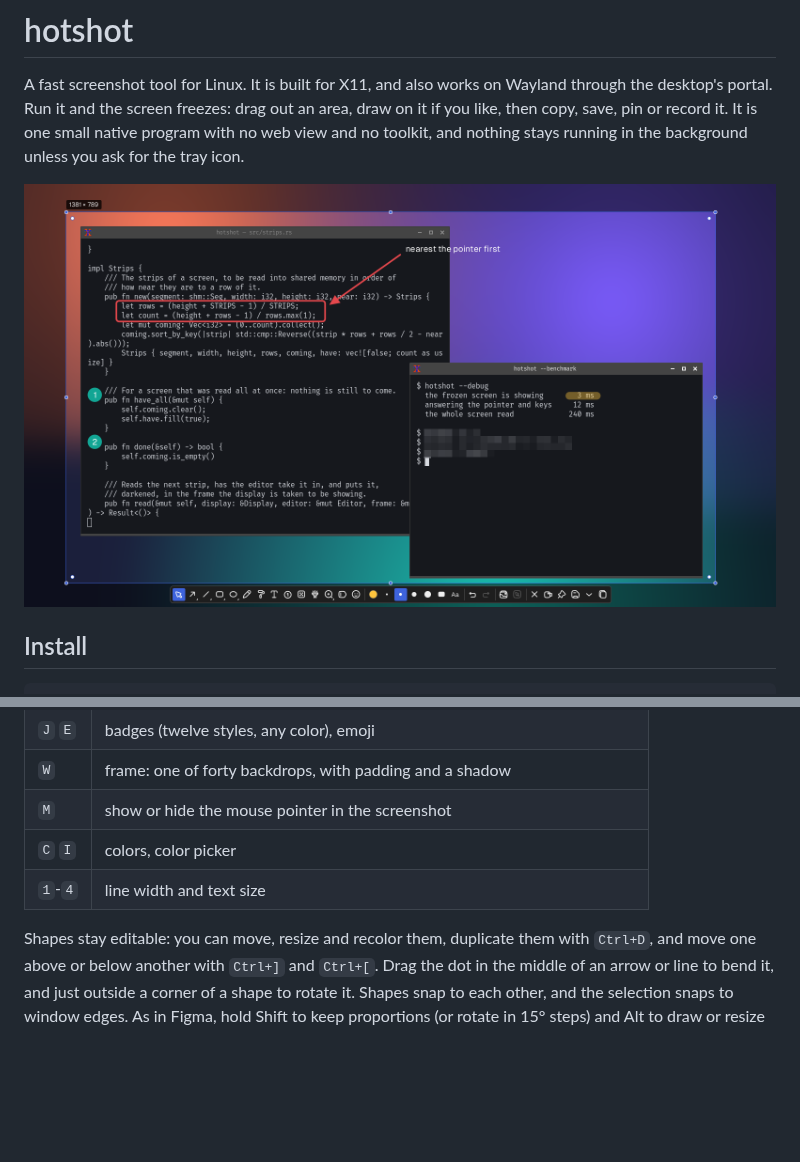
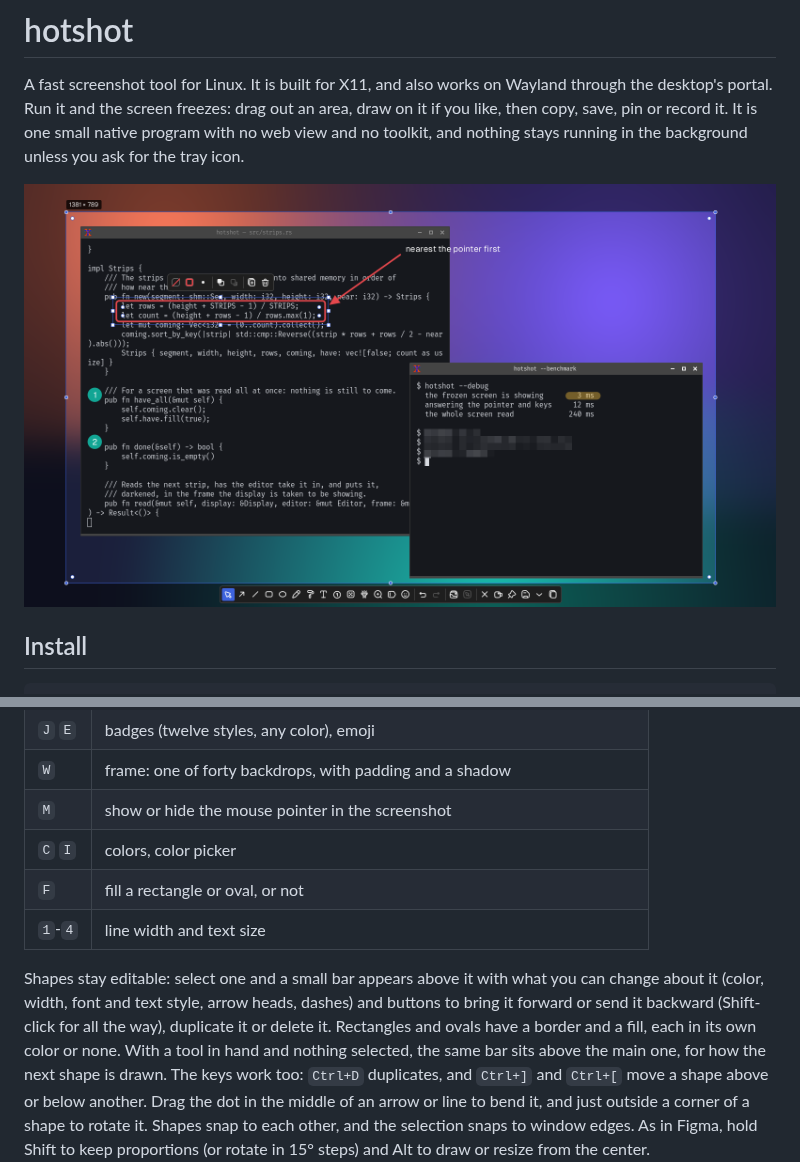
Before and after one commit to jeffjose/hotshot, a Markdown page: README.md, 2 parts joined by grey strips. GitHub-like rendering; pictures changed too: docs/editor.png; blank space fills up the shorter version.

```diff
--- a/README.md
+++ b/README.md
@@ -72,11 +72,18 @@ the whole screen. Then:
 | `W` | frame: one of forty backdrops, with padding and a shadow |
 | `M` | show or hide the mouse pointer in the screenshot |
 | `C` `I` | colors, color picker |
+| `F` | fill a rectangle or oval, or not |
 | `1`-`4` | line width and text size |
 
-Shapes stay editable: you can move, resize and recolor them, duplicate
-them with `Ctrl+D`, and move one above or below another with `Ctrl+]` and
-`Ctrl+[`. Drag the dot in the middle of an arrow or line to bend it, and
+Shapes stay editable: select one and a small bar appears above it with
+what you can change about it (color, width, font and text style, arrow
+heads, dashes) and buttons to bring it forward or send it backward
+(Shift-click for all the way), duplicate it or delete it. Rectangles
+and ovals have a border and a fill, each in its own color or none. With
+a tool in hand and nothing selected, the same bar sits above the main
+one, for how the next shape is drawn. The keys work too: `Ctrl+D`
+duplicates, and `Ctrl+]` and `Ctrl+[` move a shape above or below
+another. Drag the dot in the middle of an arrow or line to bend it, and
 just outside a corner of a shape to rotate it. Shapes snap to each other,
 and the selection snaps to window edges. As in Figma, hold Shift to keep
 proportions (or rotate in 15° steps) and Alt to draw or resize from the
```
Also changed, not shown: 8 other files.
